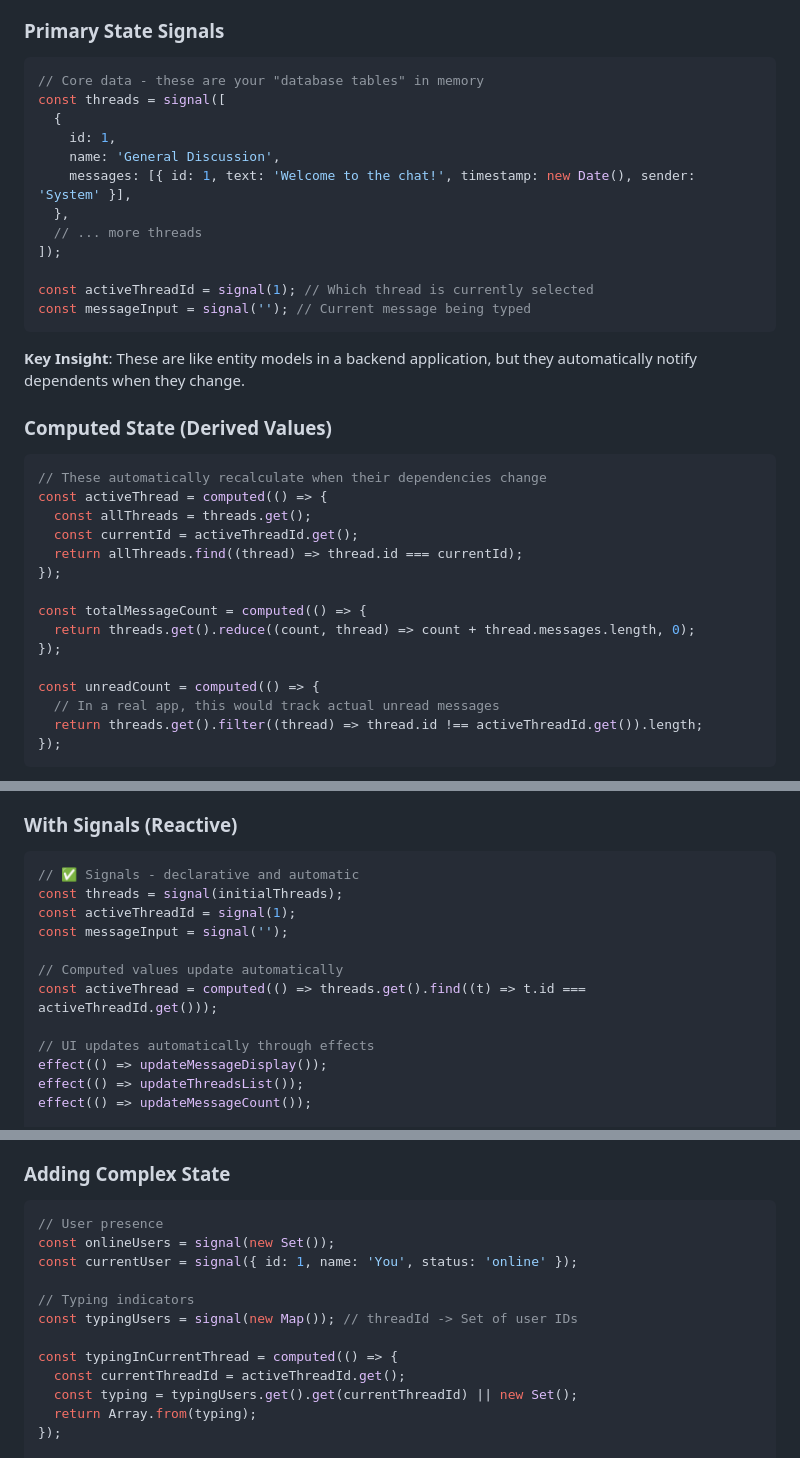
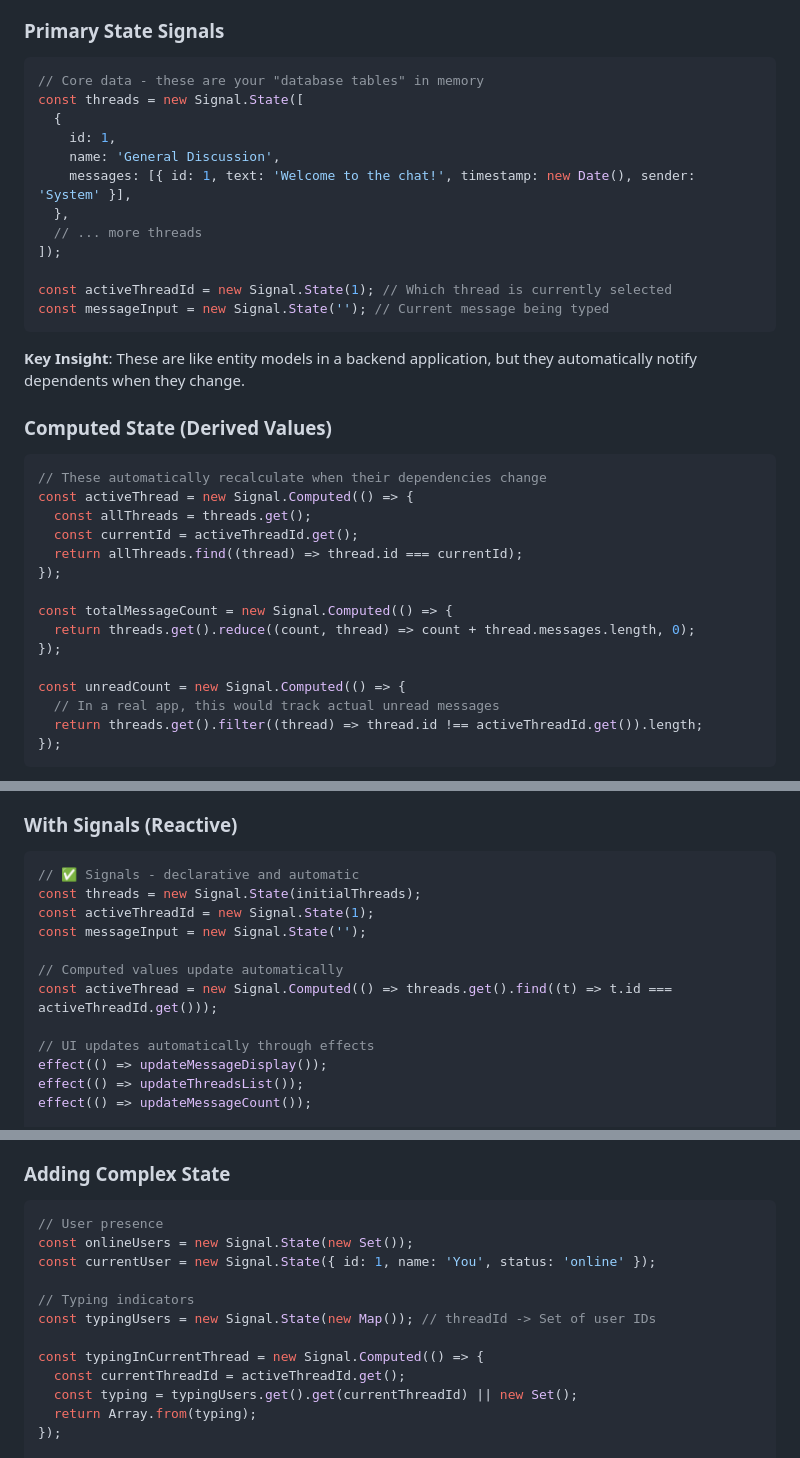
Before and after one commit to freefaller69/vanilla-signals-demo, a Markdown page: DEMO_WALKTHROUGH.md, 3 parts joined by grey strips. Rendered like a GitHub page.

Commit message:
Fix all API syntax inconsistencies across documentation
Corrected all instances of incorrect signal() and computed() function calls to use proper TC39 API constructor syntax:
- signal() → new Signal.State()
- computed() → new Signal.Computed()

Updated files:
- DEMO_WALKTHROUGH.md: Fixed 6 instances in state examples, error handling, and complex state sections
- CLAUDE.md: Fixed API description to reflect proper constructor syntax

All documentation now consistently uses the correct TC39 signals API syntax.

🤖 Generated with [Claude Code](https://claude.ai/code)

Co-Authored-By: Claude <noreply@anthropic.com>

````diff
--- a/DEMO_WALKTHROUGH.md
+++ b/DEMO_WALKTHROUGH.md
@@ -26,7 +26,7 @@ Let's examine how the application's central state is structured:
 
 ```javascript
 // Core data - these are your "database tables" in memory
-const threads = signal([
+const threads = new Signal.State([
   {
     id: 1,
     name: 'General Discussion',
@@ -35,8 +35,8 @@ const threads = signal([
   // ... more threads
 ]);
 
-const activeThreadId = signal(1); // Which thread is currently selected
-const messageInput = signal(''); // Current message being typed
+const activeThreadId = new Signal.State(1); // Which thread is currently selected
+const messageInput = new Signal.State(''); // Current message being typed
 ```
 
 **Key Insight**: These are like entity models in a backend application, but they automatically notify dependents when they change.
@@ -45,17 +45,17 @@ const messageInput = signal(''); // Current message being typed
 
 ```javascript
 // These automatically recalculate when their dependencies change
-const activeThread = computed(() => {
+const activeThread = new Signal.Computed(() => {
   const allThreads = threads.get();
   const currentId = activeThreadId.get();
   return allThreads.find((thread) => thread.id === currentId);
 });
 
-const totalMessageCount = computed(() => {
+const totalMessageCount = new Signal.Computed(() => {
   return threads.get().reduce((count, thread) => count + thread.messages.length, 0);
 });
 
-const unreadCount = computed(() => {
+const unreadCount = new Signal.Computed(() => {
   // In a real app, this would track actual unread messages
   return threads.get().filter((thread) => thread.id !== activeThreadId.get()).length;
 });
@@ -470,12 +470,12 @@ class ChatApp {
 
 ```javascript
 // ✅ Signals - declarative and automatic
-const threads = signal(initialThreads);
-const activeThreadId = signal(1);
-const messageInput = signal('');
+const threads = new Signal.State(initialThreads);
+const activeThreadId = new Signal.State(1);
+const messageInput = new Signal.State('');
 
 // Computed values update automatically
-const activeThread = computed(() => threads.get().find((t) => t.id === activeThreadId.get()));
+const activeThread = new Signal.Computed(() => threads.get().find((t) => t.id === activeThreadId.get()));
 
 // UI updates automatically through effects
 effect(() => updateMessageDisplay());
@@ -589,13 +589,13 @@ if (savedThreads) {
 
 ```javascript
 // User presence
-const onlineUsers = signal(new Set());
-const currentUser = signal({ id: 1, name: 'You', status: 'online' });
+const onlineUsers = new Signal.State(new Set());
+const currentUser = new Signal.State({ id: 1, name: 'You', status: 'online' });
 
 // Typing indicators
-const typingUsers = signal(new Map()); // threadId -> Set of user IDs
+const typingUsers = new Signal.State(new Map()); // threadId -> Set of user IDs
 
-const typingInCurrentThread = computed(() => {
+const typingInCurrentThread = new Signal.Computed(() => {
   const currentThreadId = activeThreadId.get();
   const typing = typingUsers.get().get(currentThreadId) || new Set();
   return Array.from(typing);
````
Also changed, not shown: other parts of DEMO_WALKTHROUGH.md (+1 -1 lines).
